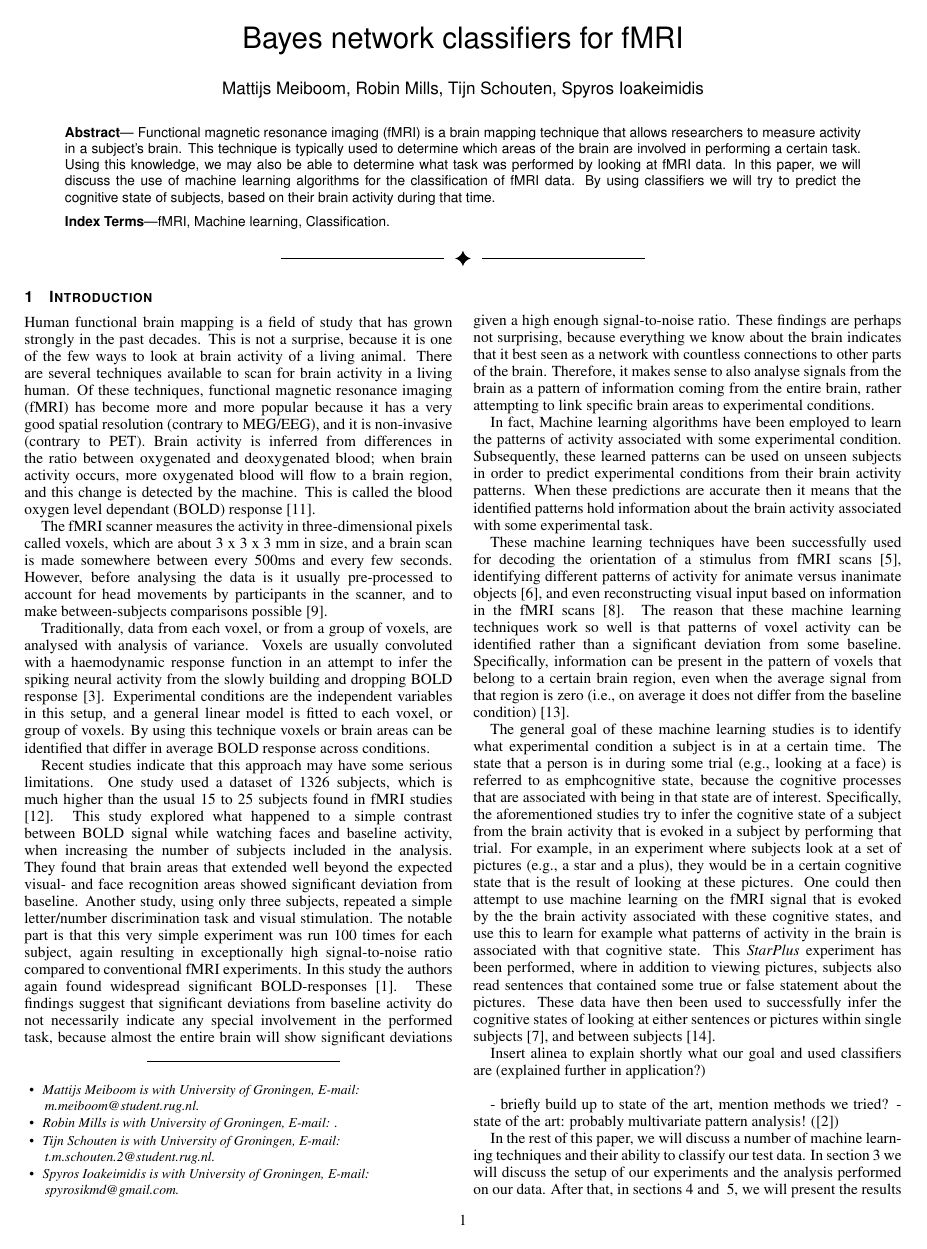
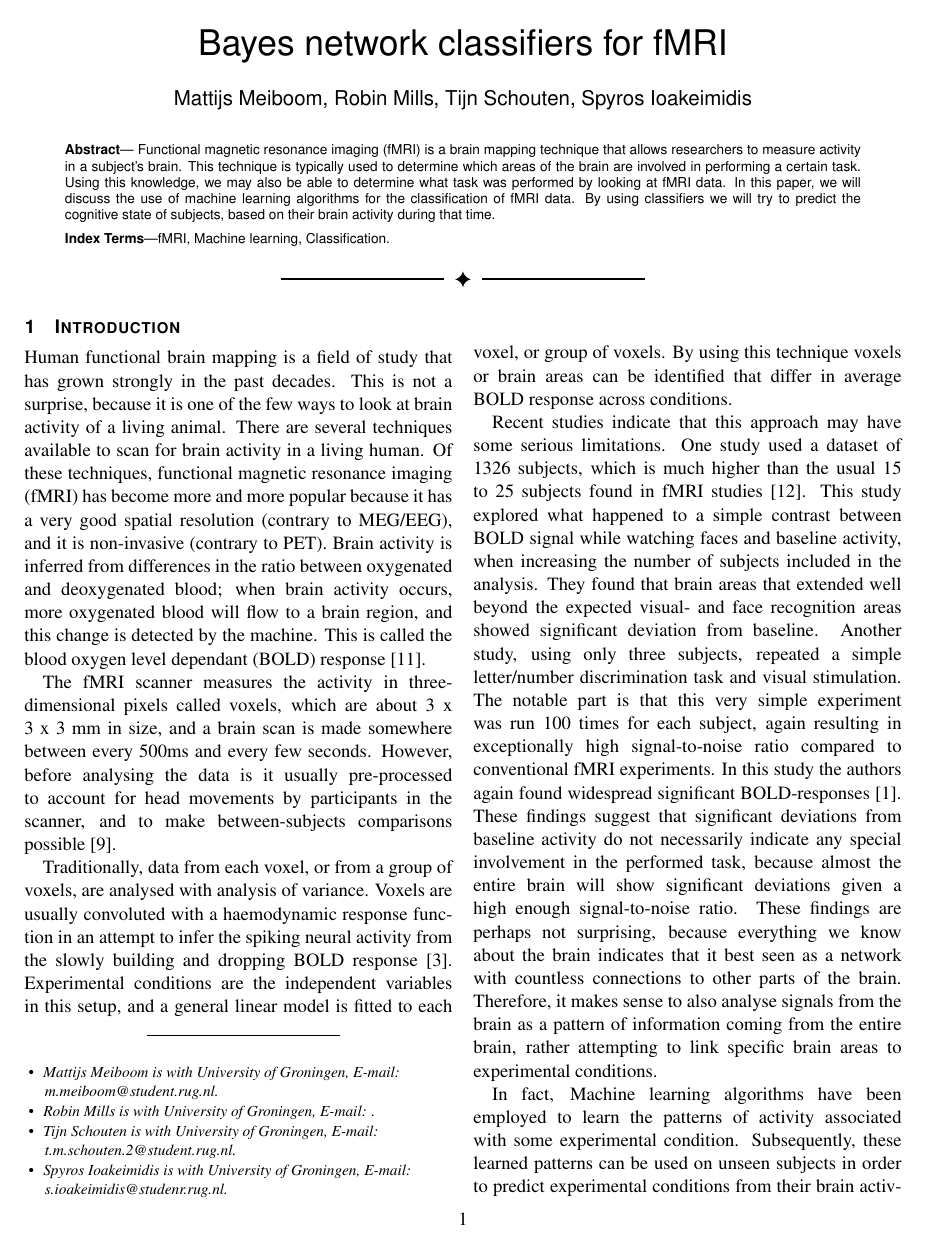
Before and after one commit to Vaibhav28/kimml09, a LaTeX document (article/article.tex, which reads article/vgtc.cls): page 1 of 2 before the commit and page 1 of 3 after it. Compiled offline with pdfLaTeX.

Commit message:
minor layout, abstract left to fix

```diff
--- a/article/article.tex
+++ b/article/article.tex
@@ -9,7 +9,7 @@
 %% 5) Experimental Results
 %% 6) Discussion / Conclusion
 %% References
-\documentclass[preprint,journal]{vgtc}
+\documentclass[preprint,journal,11pt]{vgtc}
 \let\ifpdf\relax
 %% Uncomment one of the lines above depending on where your paper is
 %% in the conference process. ``review'' and ``widereview'' are for review
@@ -70,7 +70,7 @@
 \item
   Tijn Schouten is with University of Groningen, E-mail: t.m.schouten.2@student.rug.nl.
 \item
-  Spyros Ioakeimidis  is with University of Groningen, E-mail: spyrosikmd@gmail.com.
+  Spyros Ioakeimidis  is with University of Groningen, E-mail: s.ioakeimidis@studenr.rug.nl.
 }
 
 
--- a/article/vgtc.cls
+++ b/article/vgtc.cls
@@ -465,7 +465,7 @@ e-mail to: tvcg@computer.org .
   \setlength{\bibspacing}{\z@}
   \renewenvironment{thebibliography}[1]
        {\section*{\refname}%
-        \scriptsize%
+        \footnotesize%
         \@mkboth{\MakeUppercase\refname}{\MakeUppercase\refname}%
         \list{\@biblabel{\@arabic\c@enumiv}}%
              {\settowidth\labelwidth{\@biblabel{#1}}%
```
